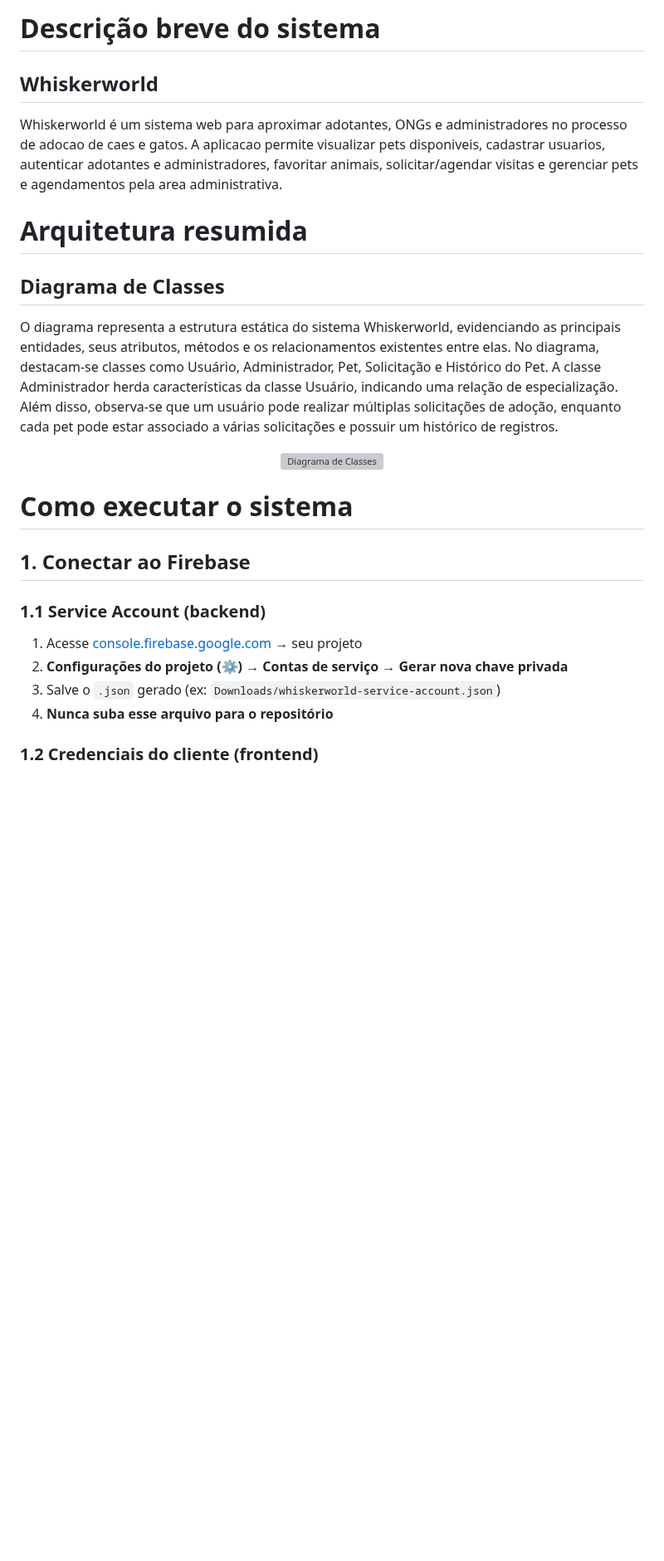
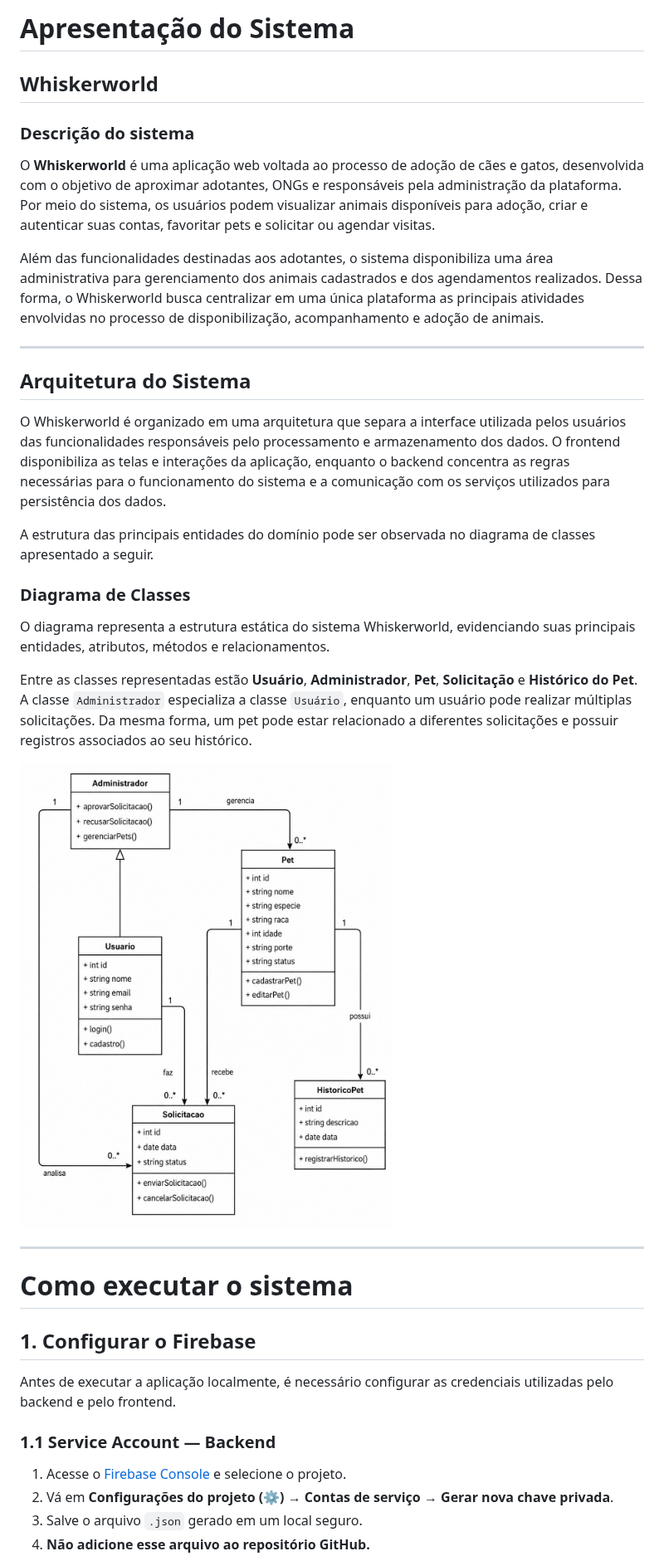
Before and after one commit to llilibet/whiskerworld, a Markdown page: docs/apresentacao-sistema.md, the part around one of its changes. Shown at 83% size. GitHub-like rendering; pictures changed too: docs/img/diagram.png (added); blank space fills up the shorter version; grey boxes are pictures that could not be loaded.

```diff
--- a/docs/apresentacao-sistema.md
+++ b/docs/apresentacao-sistema.md
@@ -1,27 +1,41 @@
-# Descrição breve do sistema
+# Apresentação do Sistema
+
 ## Whiskerworld
 
-Whiskerworld é um sistema web para aproximar adotantes, ONGs e administradores no processo de adocao de caes e gatos. A aplicacao permite visualizar pets disponiveis, cadastrar usuarios, autenticar adotantes e administradores, favoritar animais, solicitar/agendar visitas e gerenciar pets e agendamentos pela area administrativa.
+### Descrição do sistema
 
-# Arquitetura resumida
-## Diagrama de Classes
+O **Whiskerworld** é uma aplicação web voltada ao processo de adoção de cães e gatos, desenvolvida com o objetivo de aproximar adotantes, ONGs e responsáveis pela administração da plataforma. Por meio do sistema, os usuários podem visualizar animais disponíveis para adoção, criar e autenticar suas contas, favoritar pets e solicitar ou agendar visitas.
 
-O diagrama representa a estrutura estática do sistema Whiskerworld, evidenciando as principais entidades, seus atributos, métodos e os relacionamentos existentes entre elas.
-No diagrama, destacam-se classes como Usuário, Administrador, Pet, Solicitação e Histórico do Pet. A classe Administrador herda características da classe Usuário, indicando uma relação de especialização. Além disso, observa-se que um usuário pode realizar múltiplas solicitações de adoção, enquanto cada pet pode estar associado a várias solicitações e possuir um histórico de registros.
-<p align="center">
-  <img src="../client/public/diagrama_de_classes.png" alt="Diagrama de Classes" width="700">
-</p>
+Além das funcionalidades destinadas aos adotantes, o sistema disponibiliza uma área administrativa para gerenciamento dos animais cadastrados e dos agendamentos realizados. Dessa forma, o Whiskerworld busca centralizar em uma única plataforma as principais atividades envolvidas no processo de disponibilização, acompanhamento e adoção de animais.
+
+---
+
+## Arquitetura do Sistema
+
+O Whiskerworld é organizado em uma arquitetura que separa a interface utilizada pelos usuários das funcionalidades responsáveis pelo processamento e armazenamento dos dados. O frontend disponibiliza as telas e interações da aplicação, enquanto o backend concentra as regras necessárias para o funcionamento do sistema e a comunicação com os serviços utilizados para persistência dos dados.
+
+A estrutura das principais entidades do domínio pode ser observada no diagrama de classes apresentado a seguir.
+
+### Diagrama de Classes
+
+O diagrama representa a estrutura estática do sistema Whiskerworld, evidenciando suas principais entidades, atributos, métodos e relacionamentos.
+
+Entre as classes representadas estão **Usuário**, **Administrador**, **Pet**, **Solicitação** e **Histórico do Pet**. A classe `Administrador` especializa a classe `Usuário`, enquanto um usuário pode realizar múltiplas solicitações. Da mesma forma, um pet pode estar relacionado a diferentes solicitações e possuir registros associados ao seu histórico.
+
+![diagrama uml](./img/diagram.png)
+
+---
 
 # Como executar o sistema
 
-## 1. Conectar ao Firebase
+## 1. Configurar o Firebase
 
-### 1.1 Service Account (backend)
+Antes de executar a aplicação localmente, é necessário configurar as credenciais utilizadas pelo backend e pelo frontend.
 
-1. Acesse [console.firebase.google.com](https://console.firebase.google.com/) → seu projeto
-2. **Configurações do projeto (⚙️) → Contas de serviço → Gerar nova chave privada**
-3. Salve o `.json` gerado (ex: `Downloads/whiskerworld-service-account.json`)
-4. **Nunca suba esse arquivo para o repositório**
+### 1.1 Service Account — Backend
 
-### 1.2 Credenciais do cliente (frontend)
+1. Acesse o [Firebase Console](https://console.firebase.google.com/) e selecione o projeto.
+2. Vá em **Configurações do projeto (⚙️) → Contas de serviço → Gerar nova chave privada**.
+3. Salve o arquivo `.json` gerado em um local seguro.
+4. **Não adicione esse arquivo ao repositório GitHub.**
 
```
Also changed, not shown: other parts of docs/apresentacao-sistema.md (+37 -21 lines), docs/bugs-e-classificacao.md (added, +89 -0 lines), docs/relatorio-final.md (added, +154 -0 lines), docs/img/dependabot-react-router.jpeg (added).
